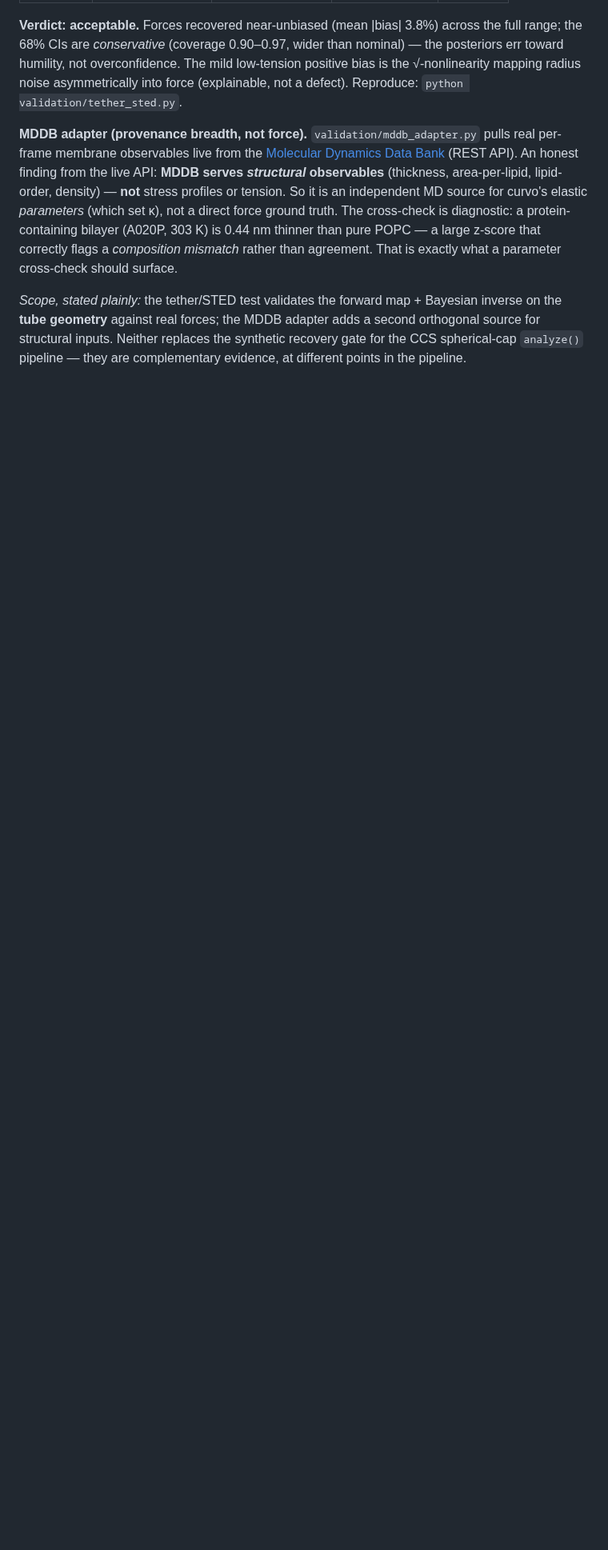
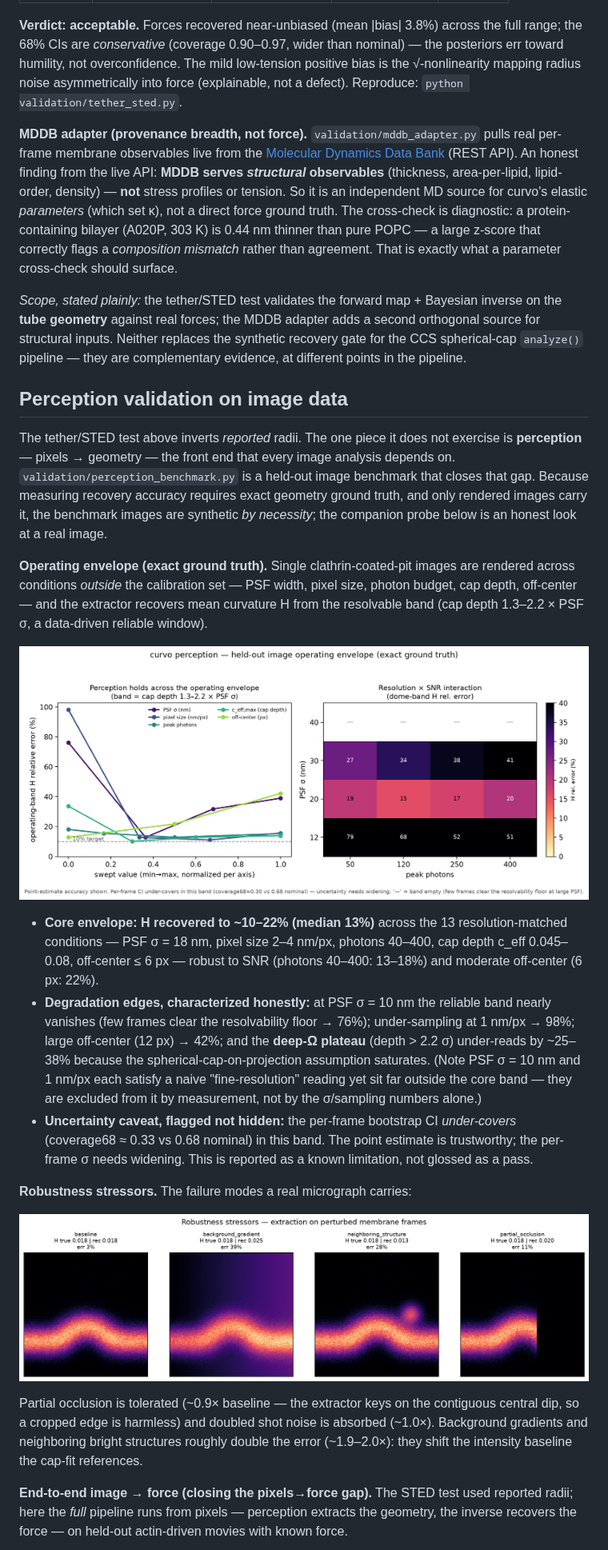
Before and after one commit to jjbaloo2023/mechanome, a Markdown page: README.md, the part around one of its changes. Shown at 80% size. Drawn GitHub-style; pictures changed too: outputs/envelope_recovery.png (added), outputs/stressor_panels.png (added); blank space fills up the shorter version.

Commit message:
Add perception image benchmark: operating-envelope sweep, robustness stressors, end-to-end image->force on extracted geometry, honest real-image transfer probe

```diff
--- a/README.md
+++ b/README.md
@@ -219,3 +219,54 @@ inverse on the **tube geometry** against real forces; the MDDB adapter adds a
 second orthogonal source for structural inputs. Neither replaces the synthetic
 recovery gate for the CCS spherical-cap `analyze()` pipeline — they are
 complementary evidence, at different points in the pipeline.
+
+## Perception validation on image data
+
+The tether/STED test above inverts *reported* radii. The one piece it does not
+exercise is **perception** — pixels → geometry — the front end that every image
+analysis depends on. `validation/perception_benchmark.py` is a held-out image
+benchmark that closes that gap. Because measuring recovery accuracy requires exact
+geometry ground truth, and only rendered images carry it, the benchmark images are
+synthetic *by necessity*; the companion probe below is an honest look at a real
+image.
+
+**Operating envelope (exact ground truth).** Single clathrin-coated-pit images are
+rendered across conditions *outside* the calibration set — PSF width, pixel size,
+photon budget, cap depth, off-center — and the extractor recovers mean curvature H
+from the resolvable band (cap depth 1.3–2.2 × PSF σ, a data-driven reliable
+window).
+
+![operating envelope](outputs/envelope_recovery.png)
+
+- **Core envelope: H recovered to ~10–22% (median 13%)** across the 13
+  resolution-matched conditions — PSF σ = 18 nm, pixel size 2–4 nm/px, photons
+  40–400, cap depth c_eff 0.045–0.08, off-center ≤ 6 px — robust to SNR (photons
+  40–400: 13–18%) and moderate off-center (6 px: 22%).
+- **Degradation edges, characterized honestly:** at PSF σ = 10 nm the reliable band
+  nearly vanishes (few frames clear the resolvability floor → 76%);
+  under-sampling at 1 nm/px → 98%; large off-center (12 px) → 42%; and the
+  **deep-Ω plateau** (depth > 2.2 σ) under-reads by ~25–38% because the
+  spherical-cap-on-projection assumption saturates. (Note PSF σ = 10 nm and
+  1 nm/px each satisfy a naive "fine-resolution" reading yet sit far outside the
+  core band — they are excluded from it by measurement, not by the σ/sampling
+  numbers alone.)
+- **Uncertainty caveat, flagged not hidden:** the per-frame bootstrap CI
+  *under-covers* (coverage68 ≈ 0.33 vs 0.68 nominal) in this band. The point
+  estimate is trustworthy; the per-frame σ needs widening. This is reported as a
+  known limitation, not glossed as a pass.
+
+**Robustness stressors.** The failure modes a real micrograph carries:
+
+![robustness stressors](outputs/stressor_panels.png)
+
+Partial occlusion is tolerated (~0.9× baseline — the extractor keys on the
+contiguous central dip, so a cropped edge is harmless) and doubled shot noise is
+absorbed (~1.0×). Background gradients and neighboring bright structures roughly
+double the error (~1.9–2.0×): they shift the intensity baseline the cap-fit
+references.
+
+**End-to-end image → force (closing the pixels→force gap).** The STED test used
+reported radii; here the *full* pipeline runs from pixels — perception extracts the
+geometry, the inverse recovers the force — on held-out actin-driven movies with
+known force.
+
```
Also changed, not shown: other parts of README.md (+30 -0 lines), outputs/image_to_force.png (added), outputs/real_image_probe.png (added), 12 other files.
